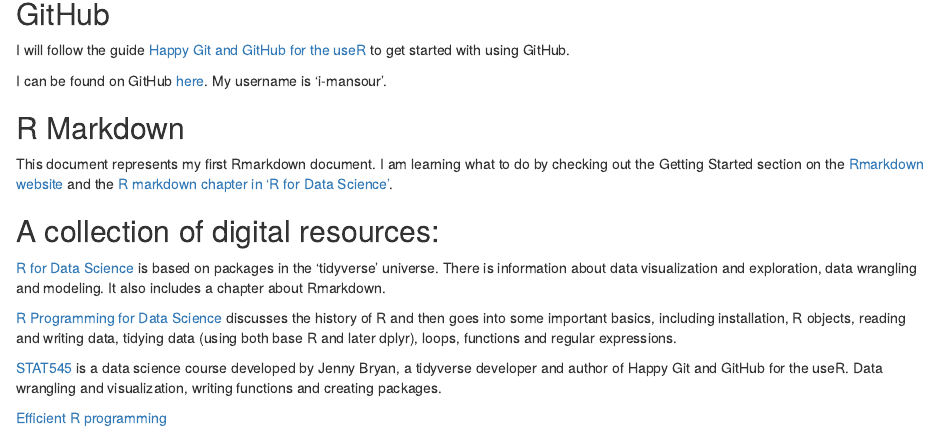
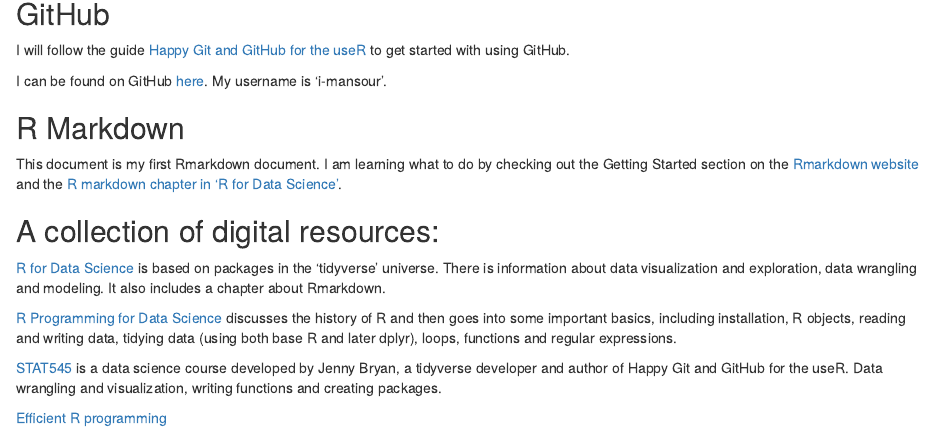
Before and after one commit to i-mansour/initialization, an R Markdown document (R_resources_organization.Rmd): the page in a window 1100 px wide, from 540 px down. Rendered offline with R 4.5, knitr and Pandoc, with nearby package versions.

Commit message:
Commit from RStudio

```diff
--- a/R_resources_organization.Rmd
+++ b/R_resources_organization.Rmd
@@ -36,7 +36,7 @@
 
 ## R Markdown
 
-This document represents my first Rmarkdown document. I am learning what to do by checking out the Getting Started section on the  [Rmarkdown website](http://rmarkdown.rstudio.com) and the [R markdown chapter in 'R for Data Science'](https://r4ds.had.co.nz/r-markdown.html).
+This document is my first Rmarkdown document. I am learning what to do by checking out the Getting Started section on the  [Rmarkdown website](http://rmarkdown.rstudio.com) and the [R markdown chapter in 'R for Data Science'](https://r4ds.had.co.nz/r-markdown.html).
 
 
 ## A collection of digital resources:
```
